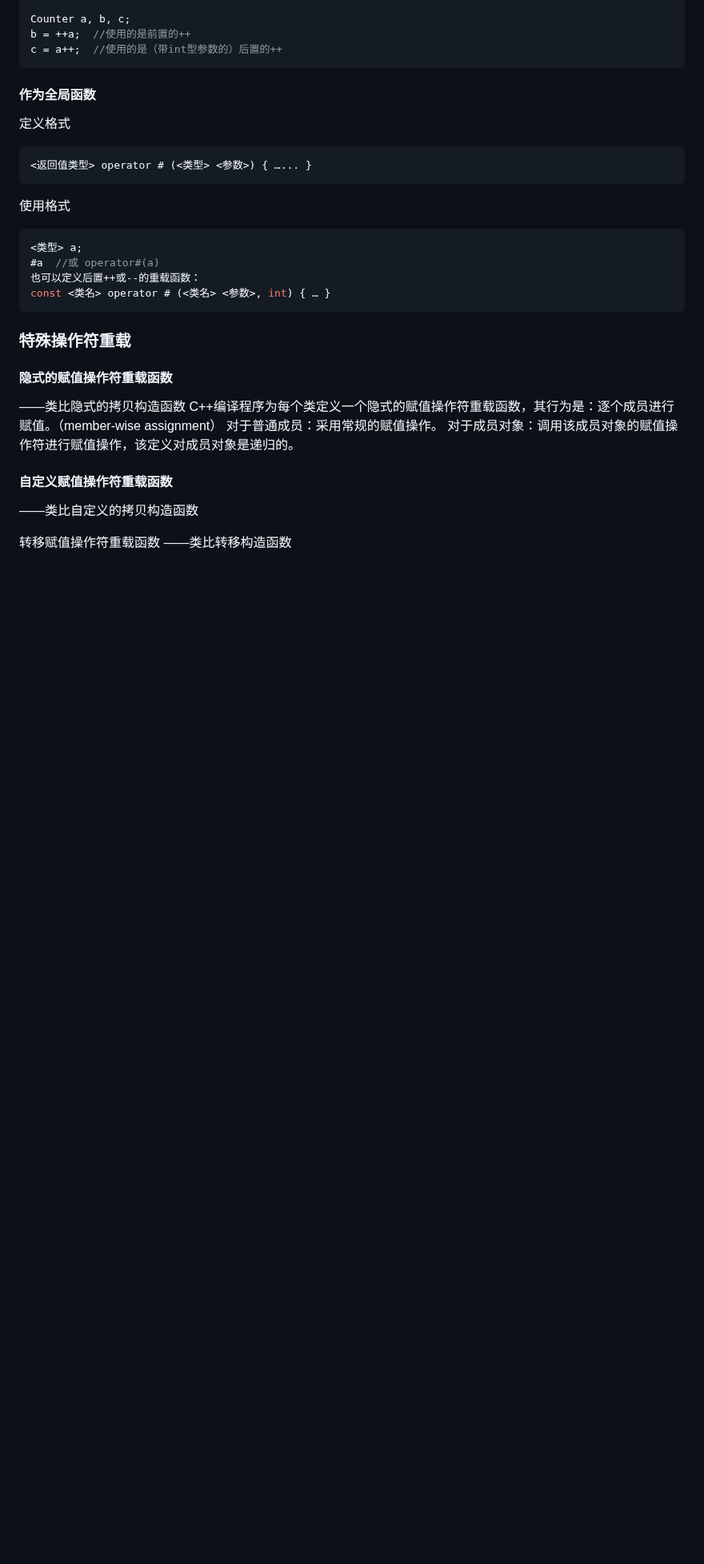
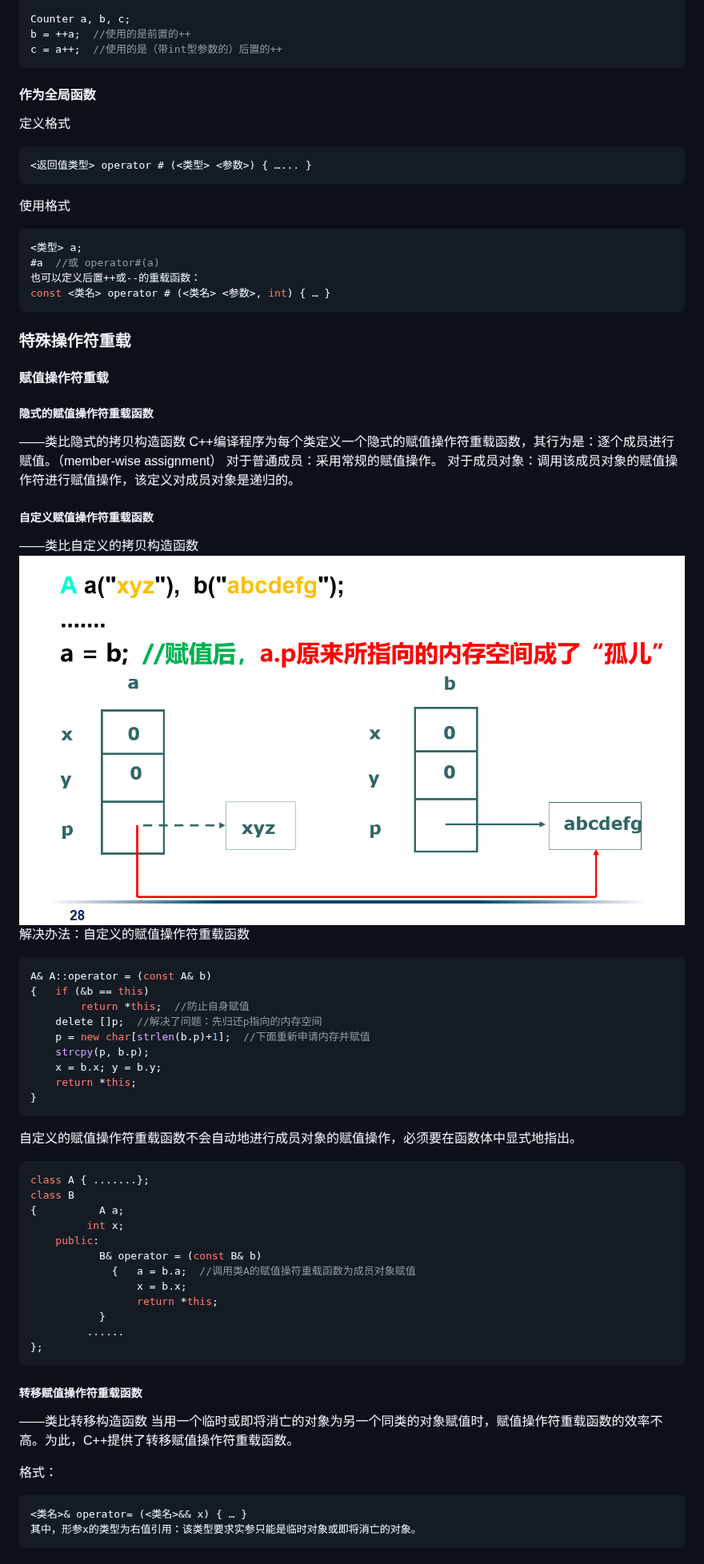
Before and after one commit to Woo3aN/Obsidian-backup, a Markdown page: 面向对象程序设计/面向对象程序设计.md, the part around the change. Shown at 80% size. Drawn GitHub-style; pictures changed too: 面向对象程序设计/imgs/Pasted image 20260616174604.png (added); blank space fills up the shorter version.

Commit message:
笔记自动备份: 2026-06-16 17:50:48

````diff
--- a/面向对象程序设计/面向对象程序设计.md
+++ b/面向对象程序设计/面向对象程序设计.md
@@ -1037,14 +1037,52 @@ const <类名> operator # (<类名> <参数>, int) { … }
 ```
 
 ### 特殊操作符重载
-#### 隐式的赋值操作符重载函数
+#### 赋值操作符重载
+##### 隐式的赋值操作符重载函数
 ——类比隐式的拷贝构造函数
 C++编译程序为每个类定义一个隐式的赋值操作符重载函数，其行为是：逐个成员进行赋值。（member-wise assignment）
 对于普通成员：采用常规的赋值操作。
 对于成员对象：调用该成员对象的赋值操作符进行赋值操作，该定义对成员对象是递归的。
 
-#### 自定义赋值操作符重载函数
+##### 自定义赋值操作符重载函数
  ——类比自定义的拷贝构造函数
+![650](imgs/Pasted%20image%2020260616174604.png)
+解决办法：自定义的赋值操作符重载函数
+```cpp
+A& A::operator = (const A& b)
+{	if (&b == this)
+        return *this;  //防止自身赋值
+	delete []p;  //解决了问题：先归还p指向的内存空间
+	p = new char[strlen(b.p)+1];  //下面重新申请内存并赋值
+	strcpy(p, b.p);
+    x = b.x; y = b.y;
+	return *this;
+}
+```
+自定义的赋值操作符重载函数不会自动地进行成员对象的赋值操作，必须要在函数体中显式地指出。
+```cpp
+class A { .......};
+class B
+{		   A a;
+         int x;
+	public:
+		   B& operator = (const B& b)
+		     {   a = b.a;  //调用类A的赋值操符重载函数为成员对象赋值
+		         x = b.x;
+			     return *this;
+		   }
+         ......
+};
+```
 
-转移赋值操作符重载函数
+##### 转移赋值操作符重载函数
 ——类比转移构造函数
+当用一个临时或即将消亡的对象为另一个同类的对象赋值时，赋值操作符重载函数的效率不高。为此，C++提供了转移赋值操作符重载函数。
+
+格式：
+```cpp
+<类名>& operator= (<类名>&& x) { … }
+其中，形参x的类型为右值引用：该类型要求实参只能是临时对象或即将消亡的对象。
+```
+
+###
````
Also changed, not shown: 1 other file.
